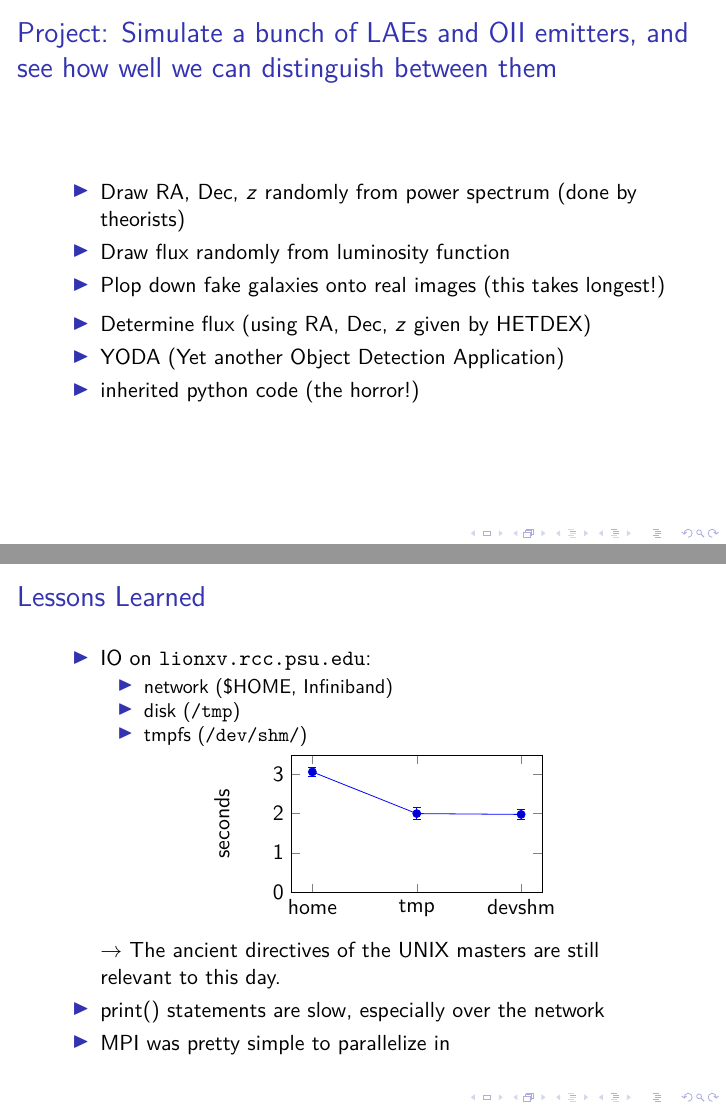
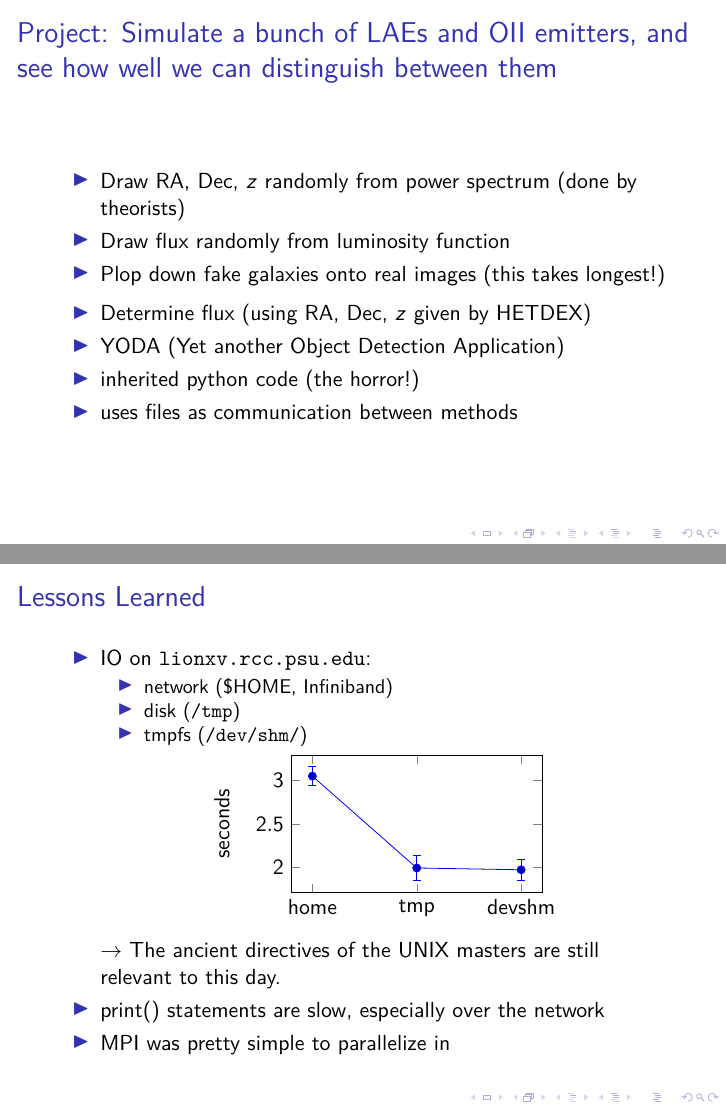
Before and after one commit to hsgg/astro585, LaTeX slides (hetdex/talk.tex): pages 10 and 13 of 13, joined at a grey line. Compiled offline with pdfLaTeX.

Commit message:
hetdex/: more

```diff
--- a/hetdex/talk.tex
+++ b/hetdex/talk.tex
@@ -192,6 +194,7 @@ The Pennsylvania State University}
         \item Determine flux (using RA, Dec, $z$ given by HETDEX)
         \item YODA (Yet another Object Detection Application)
         \item inherited python code (the horror!)
+        \item uses files as communication between methods
     \end{itemize}
 }
 
@@ -228,7 +231,7 @@ The Pennsylvania State University}
                         height=4cm,
                         width=6cm,
                         symbolic x coords={home,tmp,devshm},
-                        ymin=0,
+                        %ymin=0,
                         ylabel=seconds,
                     ]
                     \addplot+[error bars/.cd, y dir=both, y explicit]
```
Also changed, not shown: hetdex/talk.tex (2 more changed lines).
